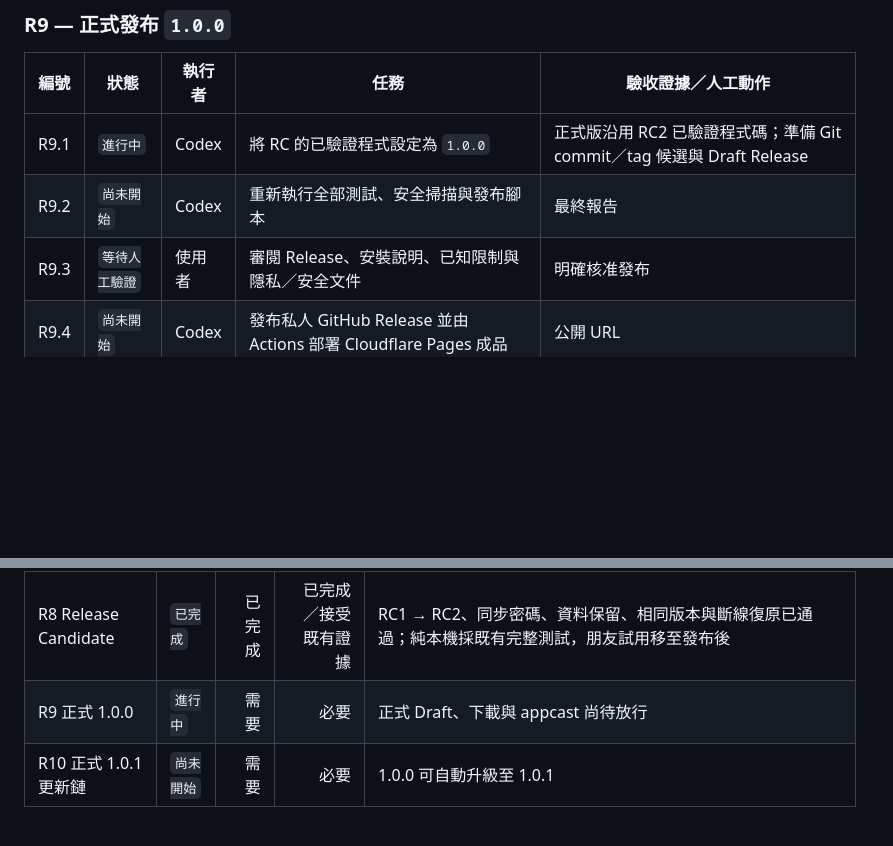
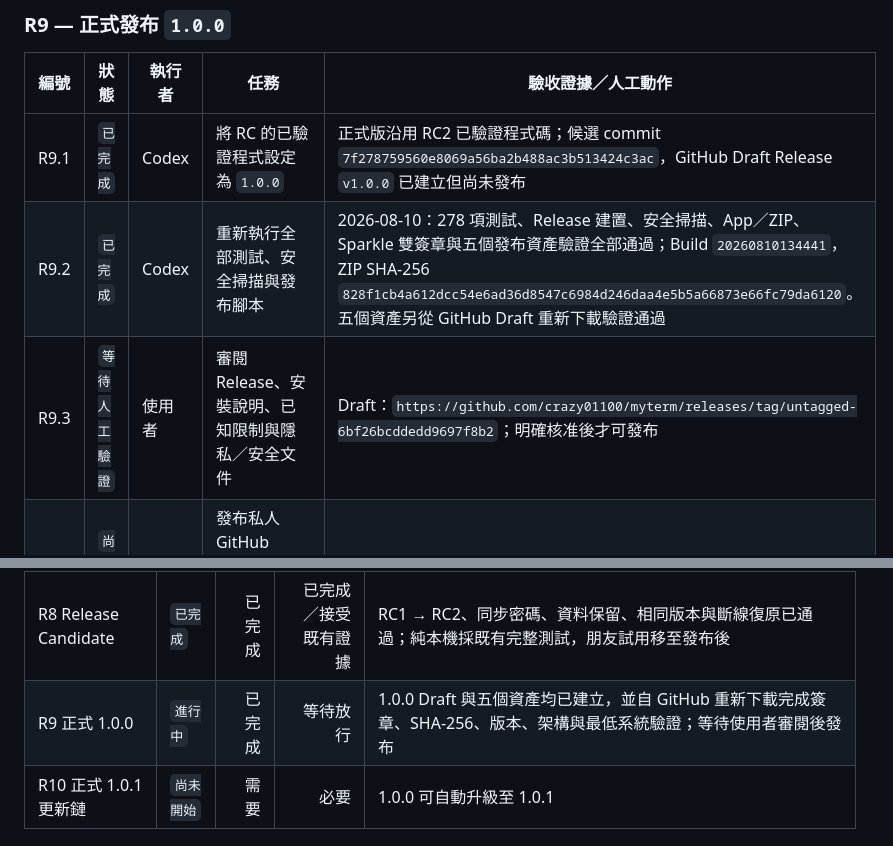
Before and after one commit to crazy01100/myterm, a Markdown page: docs/RELEASE_AUTOMATION_PLAN.md, 2 parts joined by grey strips. Drawn GitHub-style; blank space fills up the shorter version.

Commit message:
Record verified 1.0.0 release draft

```diff
--- a/docs/RELEASE_AUTOMATION_PLAN.md
+++ b/docs/RELEASE_AUTOMATION_PLAN.md
@@ -326,9 +326,9 @@ GitHub integration 不採用，因為 Cloudflare 的 Linux 建置環境不能建
 
 | 編號 | 狀態 | 執行者 | 任務 | 驗收證據／人工動作 |
 |---|---|---|---|---|
-| R9.1 | `進行中` | Codex | 將 RC 的已驗證程式設定為 `1.0.0` | 正式版沿用 RC2 已驗證程式碼；準備 Git commit／tag 候選與 Draft Release |
-| R9.2 | `尚未開始` | Codex | 重新執行全部測試、安全掃描與發布腳本 | 最終報告 |
-| R9.3 | `等待人工驗證` | 使用者 | 審閱 Release、安裝說明、已知限制與隱私／安全文件 | 明確核准發布 |
+| R9.1 | `已完成` | Codex | 將 RC 的已驗證程式設定為 `1.0.0` | 正式版沿用 RC2 已驗證程式碼；候選 commit `7f278759560e8069a56ba2b488ac3b513424c3ac`，GitHub Draft Release `v1.0.0` 已建立但尚未發布 |
+| R9.2 | `已完成` | Codex | 重新執行全部測試、安全掃描與發布腳本 | 2026-08-10：278 項測試、Release 建置、安全掃描、App／ZIP、Sparkle 雙簽章與五個發布資產驗證全部通過；Build `20260810134441`，ZIP SHA-256 `828f1cb4a612dcc54e6ad36d8547c6984d246daa4e5b5a66873e66fc79da6120`。五個資產另從 GitHub Draft 重新下載驗證通過 |
+| R9.3 | `等待人工驗證` | 使用者 | 審閱 Release、安裝說明、已知限制與隱私／安全文件 | Draft：`https://github.com/crazy01100/myterm/releases/tag/untagged-6bf26bcddedd9697f8b2`；明確核准後才可發布 |
 | R9.4 | `尚未開始` | Codex | 發布私人 GitHub Release 並由 Actions 部署 Cloudflare Pages 成品 | 公開 URL |
 | R9.5 | `尚未開始` | Codex | 從正式 `appcast.xml` 檢查版本與簽章 | 線上驗證報告 |
 | R9.6 | `等待人工驗證` | 使用者 | 第二台 Mac 下載正式 `1.0.0` 並確認啟動 | 最終安裝確認 |
@@ -430,7 +430,7 @@ GitHub integration 不採用，因為 Cloudflare 的 Linux 建置環境不能建
 | R6 Cloudflare Pages | `已完成` | 已完成 | 已完成 | Direct Upload、DNS Only 自訂網域、HTTPS、安全標頭、外部驗證與部署歷史回復均通過 |
 | R7 一鍵發布 | `已完成` | 已完成 | 已完成 | RC2 經人工放行後發布；GitHub Actions 自動部署，外部 runner 完整驗證公開成品 |
 | R8 Release Candidate | `已完成` | 已完成 | 已完成／接受既有證據 | RC1 → RC2、同步密碼、資料保留、相同版本與斷線復原已通過；純本機採既有完整測試，朋友試用移至發布後 |
-| R9 正式 1.0.0 | `進行中` | 需要 | 必要 | 正式 Draft、下載與 appcast 尚待放行 |
+| R9 正式 1.0.0 | `進行中` | 已完成 | 等待放行 | 1.0.0 Draft 與五個資產均已建立，並自 GitHub 重新下載完成簽章、SHA-256、版本、架構與最低系統驗證；等待使用者審閱後發布 |
 | R10 正式 1.0.1 更新鏈 | `尚未開始` | 需要 | 必要 | 1.0.0 可自動升級至 1.0.1 |
 
 ## 12. 進度維護規則
```
